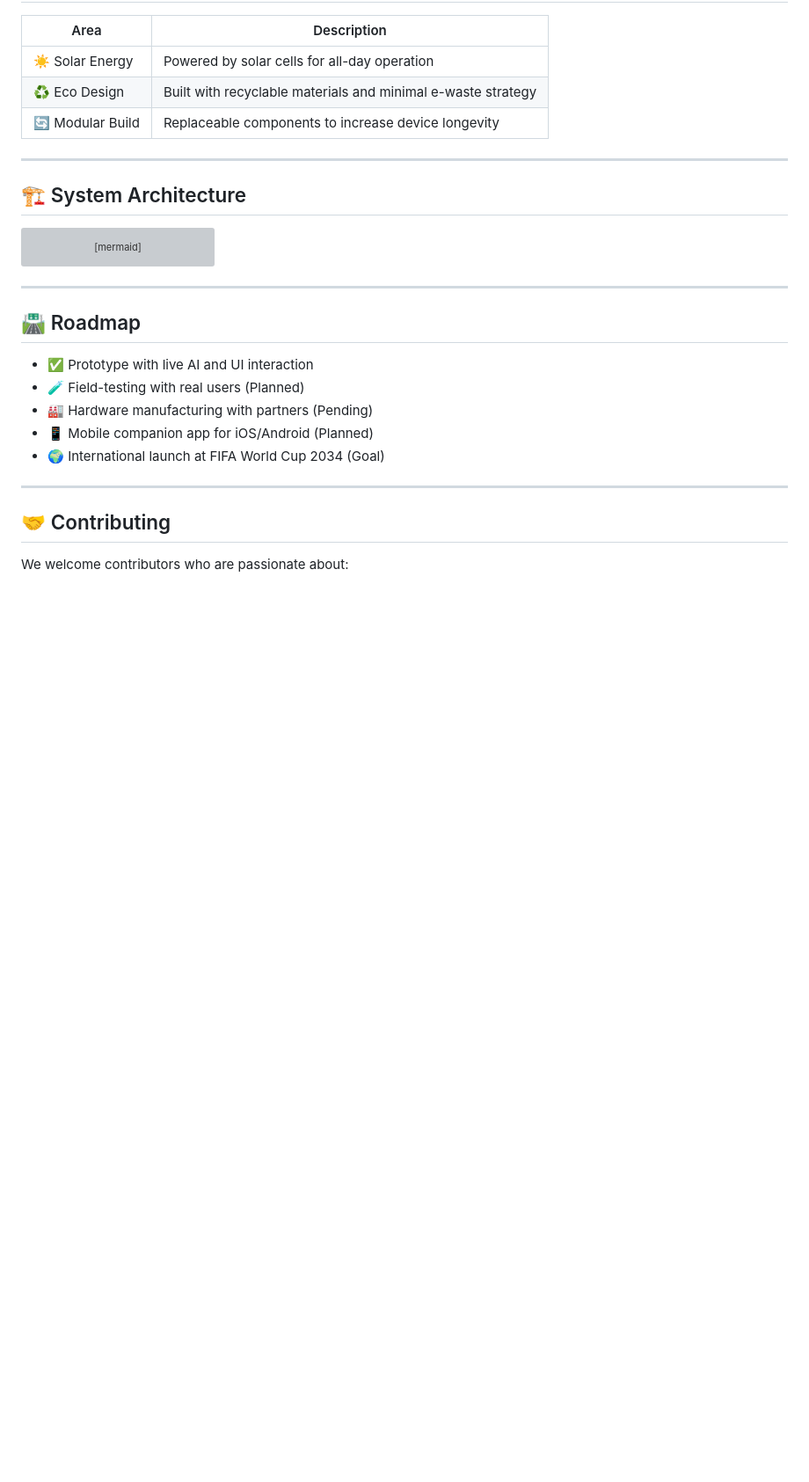
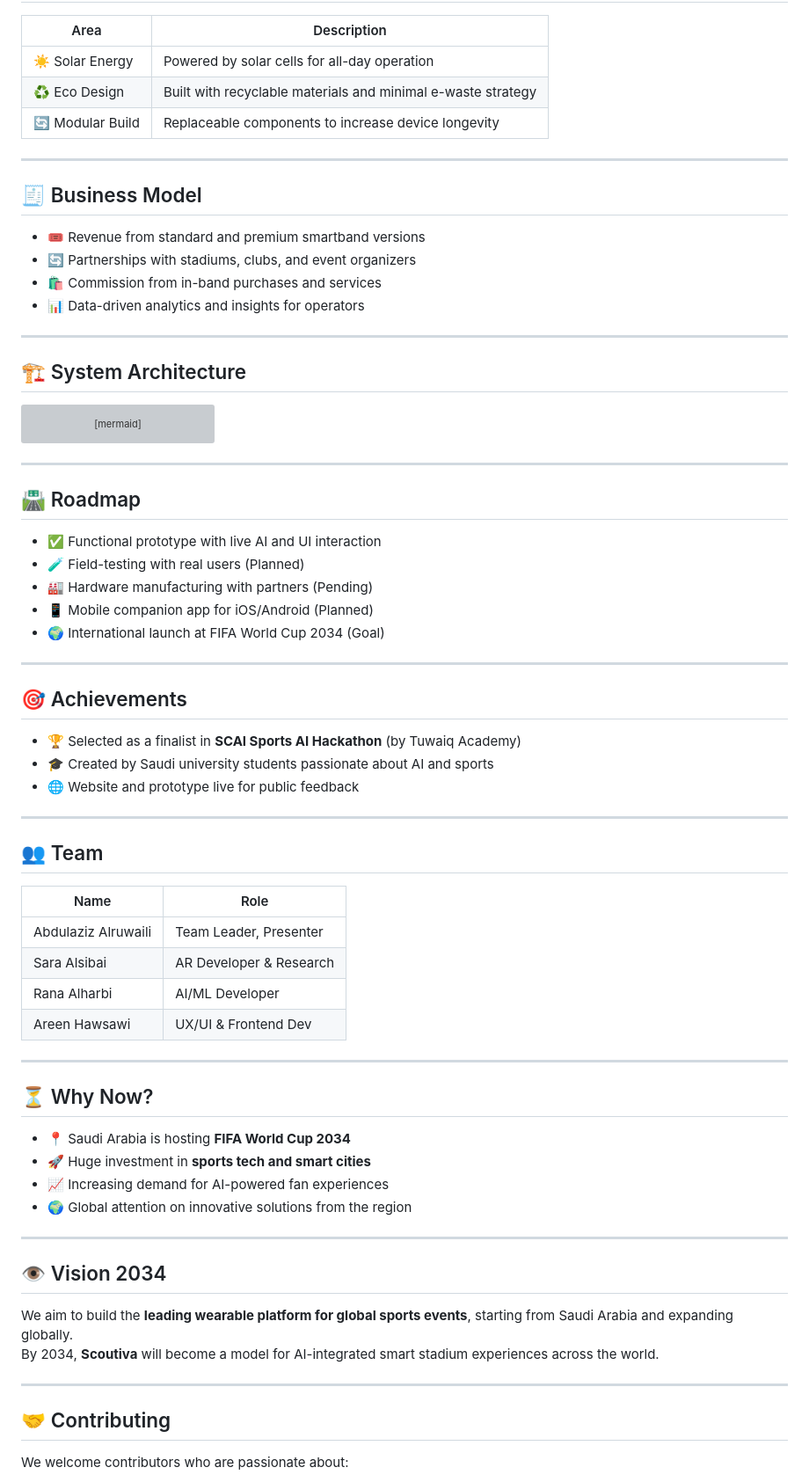
Before and after one commit to scoutiva/scoutiva-smartband, a Markdown page: README.md, the part around one of its changes. Shown at 88% size. Drawn GitHub-style; blank space fills up the shorter version; grey boxes are pictures that could not be loaded.

````diff
--- a/README.md
+++ b/README.md
@@ -107,6 +105,15 @@ Scoutiva delivers immersive AR interactions, including:
 
 ---
 
+## 🧾 Business Model
+
+- 🎟️ Revenue from standard and premium smartband versions
+- 🔄 Partnerships with stadiums, clubs, and event organizers
+- 🛍️ Commission from in-band purchases and services
+- 📊 Data-driven analytics and insights for operators
+
+---
+
 ## 🏗 System Architecture
 
 ```mermaid
@@ -125,11 +132,46 @@ F --> I[Personalized Content Delivery]
 
 ## 🛣️ Roadmap
 
-- ✅ Prototype with live AI and UI interaction
+- ✅ Functional prototype with live AI and UI interaction
 - 🧪 Field-testing with real users (Planned)
 - 🏭 Hardware manufacturing with partners (Pending)
 - 📱 Mobile companion app for iOS/Android (Planned)
 - 🌍 International launch at FIFA World Cup 2034 (Goal)
+
+---
+
+## 🎯 Achievements
+
+- 🏆 Selected as a finalist in **SCAI Sports AI Hackathon** (by Tuwaiq Academy)
+- 🎓 Created by Saudi university students passionate about AI and sports
+- 🌐 Website and prototype live for public feedback
+
+---
+
+## 👥 Team
+
+| Name               | Role                    |
+|--------------------|-------------------------|
+| Abdulaziz Alruwaili| Team Leader, Presenter  |
+| Sara Alsibai       | AR Developer & Research |
+| Rana Alharbi       | AI/ML Developer         |
+| Areen Hawsawi      | UX/UI & Frontend Dev    |
+
+---
+
+## ⏳ Why Now?
+
+- 📍 Saudi Arabia is hosting **FIFA World Cup 2034**
+- 🚀 Huge investment in **sports tech and smart cities**
+- 📈 Increasing demand for AI-powered fan experiences
+- 🌍 Global attention on innovative solutions from the region
+
+---
+
+## 👁 Vision 2034
+
+We aim to build the **leading wearable platform for global sports events**, starting from Saudi Arabia and expanding globally.
+By 2034, **Scoutiva** will become a model for AI-integrated smart stadium experiences across the world.
 
 ---
 
````
Also changed, not shown: other parts of README.md (+17 -18 lines).
